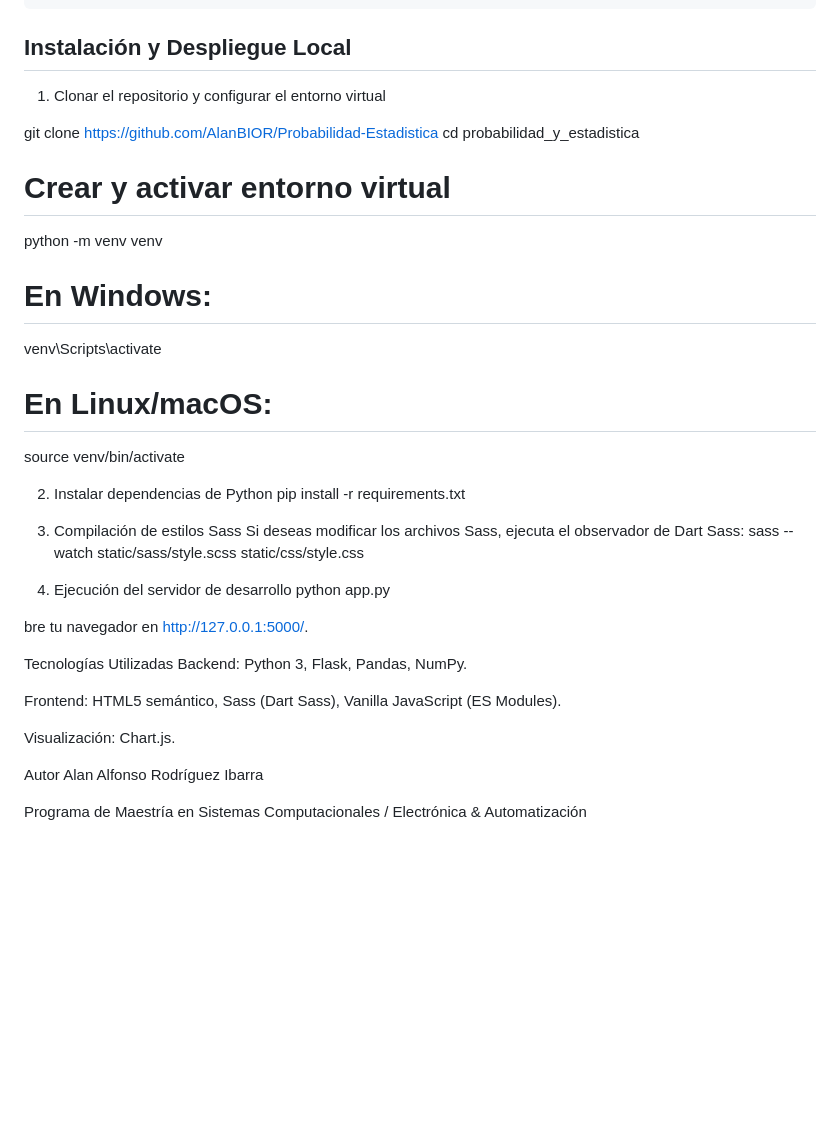
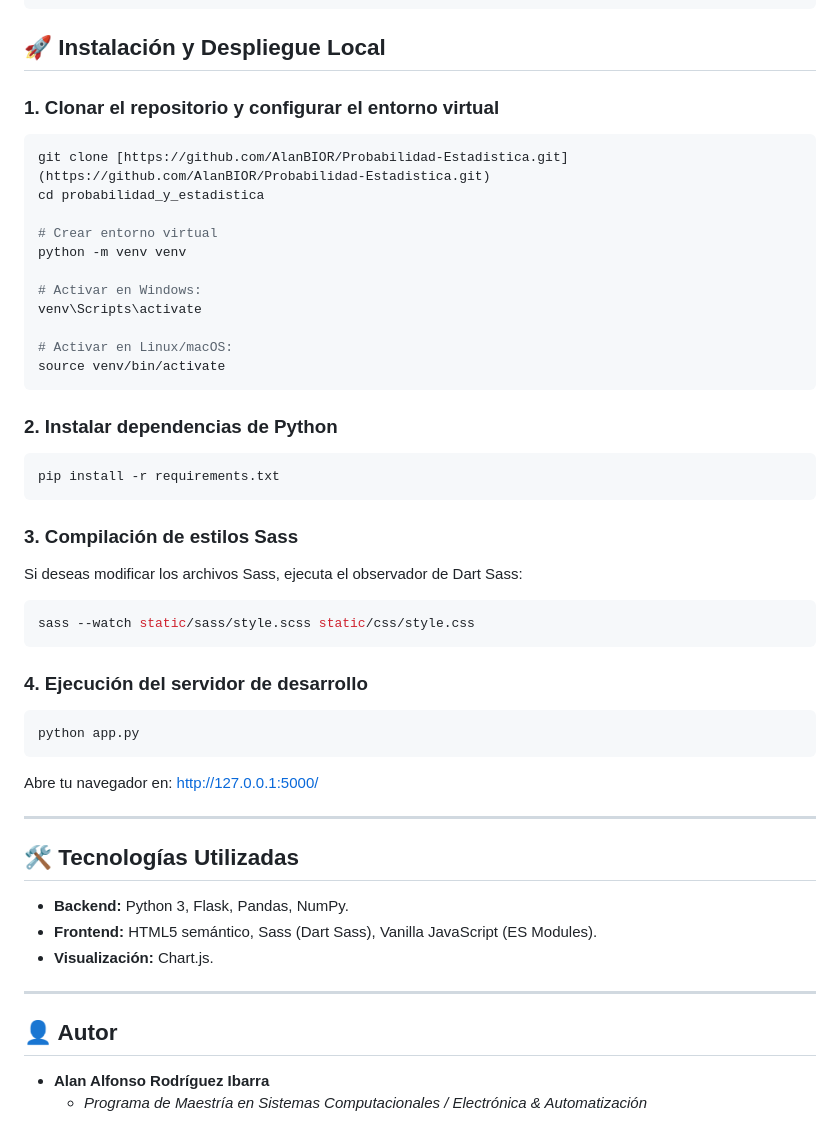
Before and after one commit to AlanBIOR/Probabilidad-Estadistica, a Markdown page: README.md, the part around the change. Rendered like a GitHub page; blank space fills up the shorter version.

Commit message:
docs: fix markdown code block closing

````diff
--- a/README.md
+++ b/README.md
@@ -69,40 +69,57 @@ probabilidad_y_estadistica/
 └── README.md
 ```
 
-## Instalación y Despliegue Local
-1. Clonar el repositorio y configurar el entorno virtual
+## 🚀 Instalación y Despliegue Local
 
-git clone [https://github.com/AlanBIOR/Probabilidad-Estadistica](https://github.com/AlanBIOR/Probabilidad-Estadistica)
+### 1. Clonar el repositorio y configurar el entorno virtual
+
+```bash
+git clone [https://github.com/AlanBIOR/Probabilidad-Estadistica.git](https://github.com/AlanBIOR/Probabilidad-Estadistica.git)
 cd probabilidad_y_estadistica
 
-# Crear y activar entorno virtual
+# Crear entorno virtual
 python -m venv venv
 
-# En Windows:
+# Activar en Windows:
 venv\Scripts\activate
-# En Linux/macOS:
+
+# Activar en Linux/macOS:
 source venv/bin/activate
+```
 
-2. Instalar dependencias de Python
+### 2. Instalar dependencias de Python
+
+```bash
 pip install -r requirements.txt
+```
 
-3. Compilación de estilos Sass
+### 3. Compilación de estilos Sass
+
 Si deseas modificar los archivos Sass, ejecuta el observador de Dart Sass:
+
+```bash
 sass --watch static/sass/style.scss static/css/style.css
+```
 
-4. Ejecución del servidor de desarrollo
+### 4. Ejecución del servidor de desarrollo
+
+```bash
 python app.py
+```
 
-bre tu navegador en http://127.0.0.1:5000/.
+Abre tu navegador en: [http://127.0.0.1:5000/](http://127.0.0.1:5000/)
 
-Tecnologías Utilizadas
-Backend: Python 3, Flask, Pandas, NumPy.
+---
 
-Frontend: HTML5 semántico, Sass (Dart Sass), Vanilla JavaScript (ES Modules).
+## 🛠️ Tecnologías Utilizadas
 
-Visualización: Chart.js.
+- **Backend:** Python 3, Flask, Pandas, NumPy.
+- **Frontend:** HTML5 semántico, Sass (Dart Sass), Vanilla JavaScript (ES Modules).
+- **Visualización:** Chart.js.
 
-Autor
-Alan Alfonso Rodríguez Ibarra
+---
 
-Programa de Maestría en Sistemas Computacionales / Electrónica & Automatización
+## 👤 Autor
+
+- **Alan Alfonso Rodríguez Ibarra**
+  - *Programa de Maestría en Sistemas Computacionales / Electrónica & Automatización*
````
